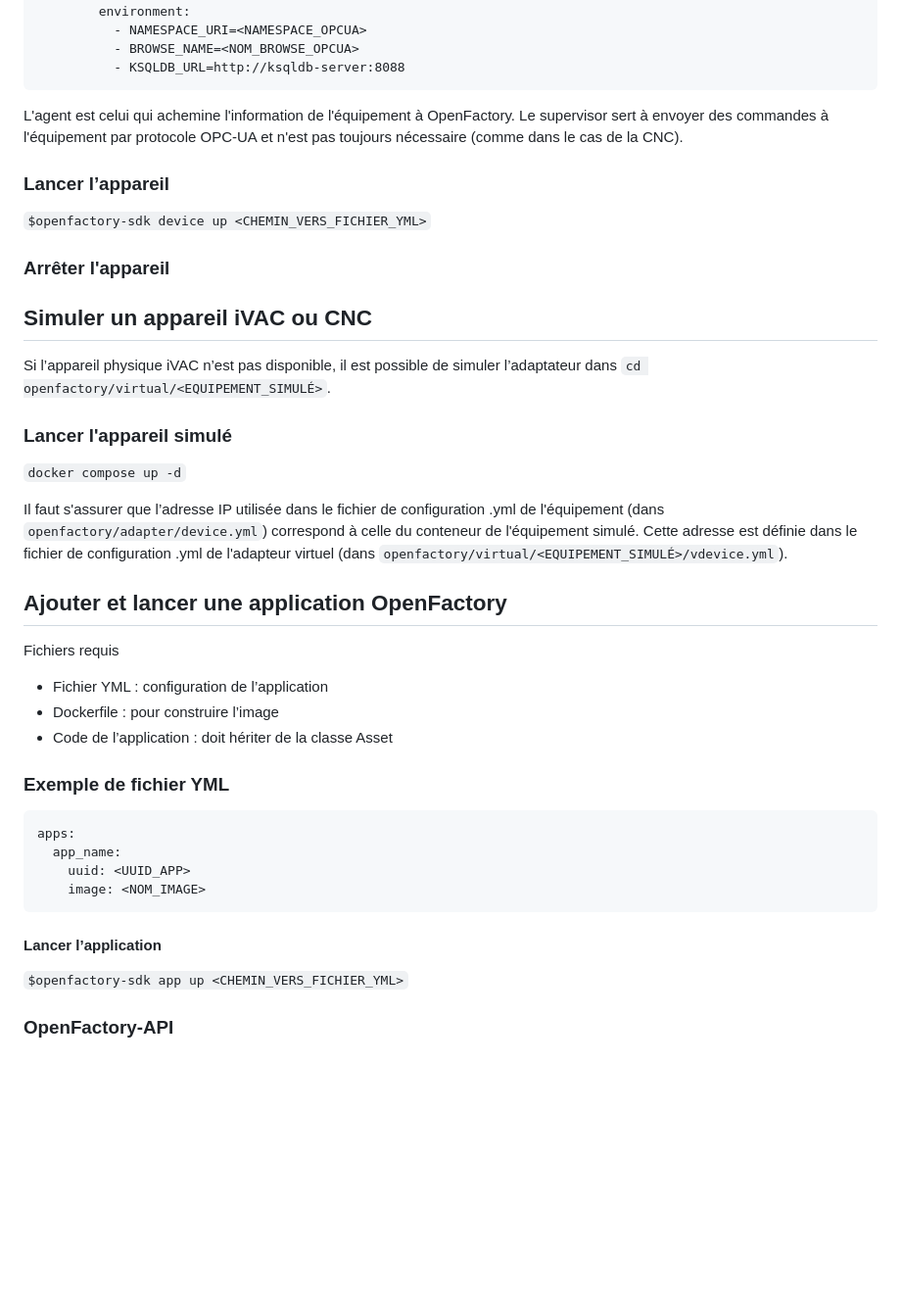
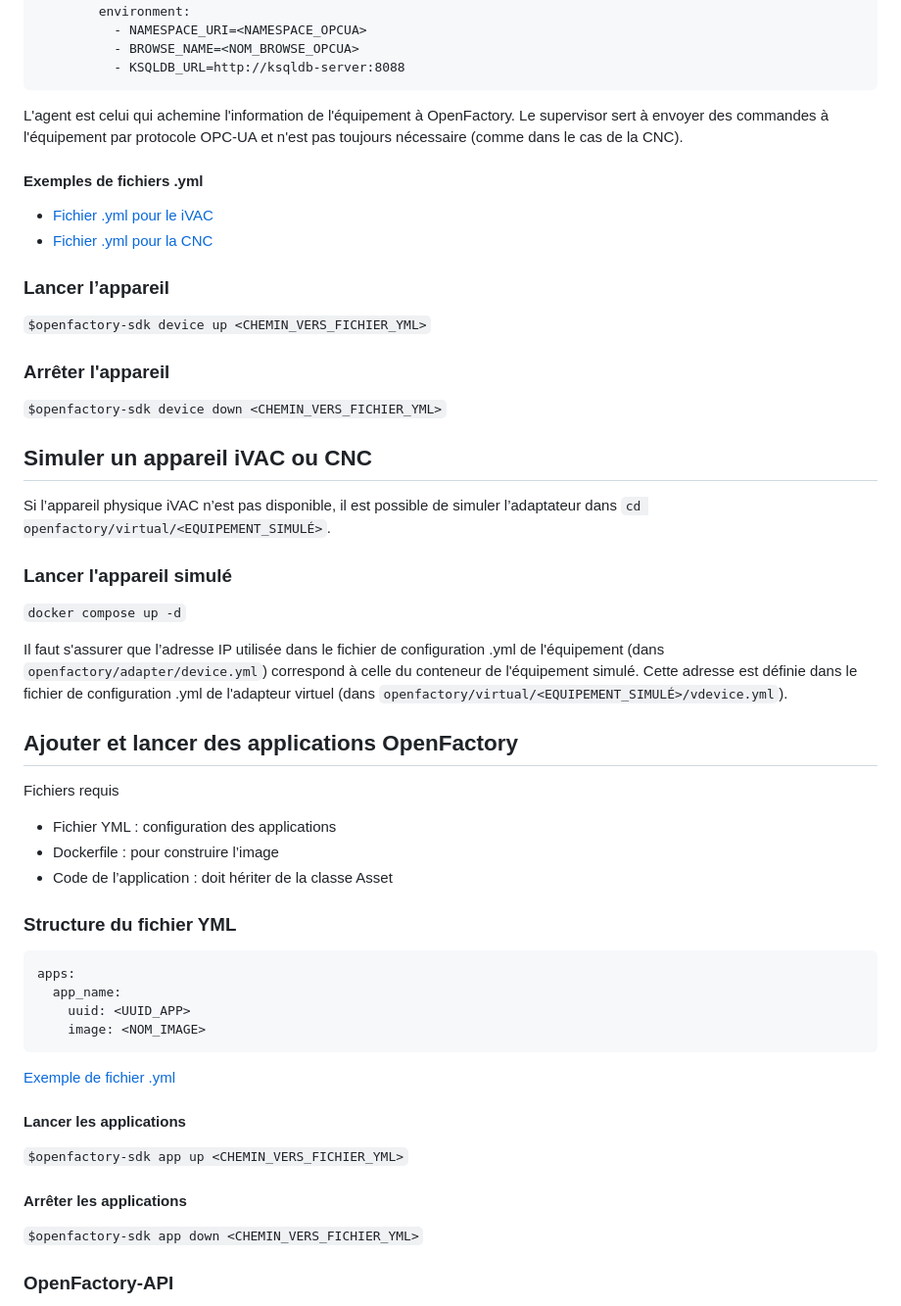
Before and after one commit to camelia-d-e/openfactory-sdk, a Markdown page: README.md, the part around one of its changes. Shown at 98% size. Rendered like a GitHub page; blank space fills up the shorter version.

````diff
--- a/README.md
+++ b/README.md
@@ -60,10 +69,16 @@ devices:
 ```
 L'agent est celui qui achemine l'information de l'équipement à OpenFactory. Le supervisor sert à envoyer des commandes à l'équipement par protocole OPC-UA et n'est pas toujours nécessaire (comme dans le cas de la CNC).
 
+#### Exemples de fichiers .yml
+- [Fichier .yml pour le iVAC](/openfactory/adapter/ivac.yml)
+- [Fichier .yml pour la CNC](/openfactory/adapter/cnc.yml)
+
+
 ### Lancer l’appareil
 `$openfactory-sdk device up <CHEMIN_VERS_FICHIER_YML>`
 
 ### Arrêter l'appareil
+`$openfactory-sdk device down <CHEMIN_VERS_FICHIER_YML>`
 
 ## Simuler un appareil iVAC ou CNC
 Si l’appareil physique iVAC n’est pas disponible, il est possible de simuler l’adaptateur dans
@@ -73,21 +88,25 @@ Si l’appareil physique iVAC n’est pas disponible, il est possible de simuler
 
 Il faut s'assurer que l’adresse IP utilisée dans le fichier de configuration .yml de l'équipement (dans `openfactory/adapter/device.yml`) correspond à celle du conteneur de l'équipement simulé. Cette adresse est définie dans le fichier de configuration .yml de l'adapteur virtuel (dans `openfactory/virtual/<EQUIPEMENT_SIMULÉ>/vdevice.yml`).
 
-## Ajouter et lancer une application OpenFactory
+## Ajouter et lancer des applications OpenFactory
 Fichiers requis
-- Fichier YML : configuration de l’application
+- Fichier YML : configuration des applications
 - Dockerfile : pour construire l’image
 - Code de l’application : doit hériter de la classe Asset
-### Exemple de fichier YML
+### Structure du fichier YML
 ```
 apps:
   app_name:
     uuid: <UUID_APP>
     image: <NOM_IMAGE>
 ```
+[Exemple de fichier .yml](/openfactory/apps/apps.yml)
 
-#### Lancer l’application
+#### Lancer les applications
 `$openfactory-sdk app up <CHEMIN_VERS_FICHIER_YML>`
+
+#### Arrêter les applications
+`$openfactory-sdk app down <CHEMIN_VERS_FICHIER_YML>`
 
 ### OpenFactory-API
 Cette application OpenFactory sert de couche de service pour accéder aux données en temps réel à partir des assets déployés sur OpenFactory.
````
Also changed, not shown: other parts of README.md (+15 -6 lines).
